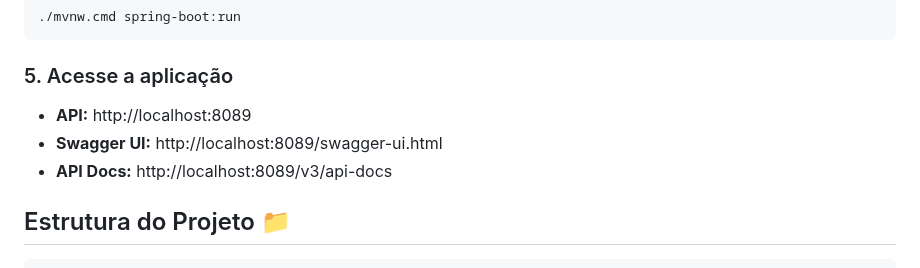
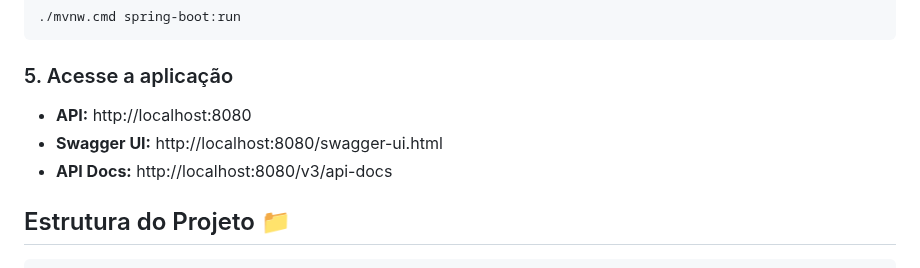
Before and after one commit to Rinnaide/ppjintellijManagementProject, a Markdown page: README.md, the part around the change. Drawn GitHub-style.

Commit message:
Update application URLs in README

````diff
--- a/README.md
+++ b/README.md
@@ -87,9 +87,9 @@ cd ppjintellijManagementProject-master
 ```
 
 ### 5. Acesse a aplicação
-- **API:** http://localhost:8089
-- **Swagger UI:** http://localhost:8089/swagger-ui.html
-- **API Docs:** http://localhost:8089/v3/api-docs
+- **API:** http://localhost:8080
+- **Swagger UI:** http://localhost:8080/swagger-ui.html
+- **API Docs:** http://localhost:8080/v3/api-docs
 
 ## Estrutura do Projeto 📁
 
````
